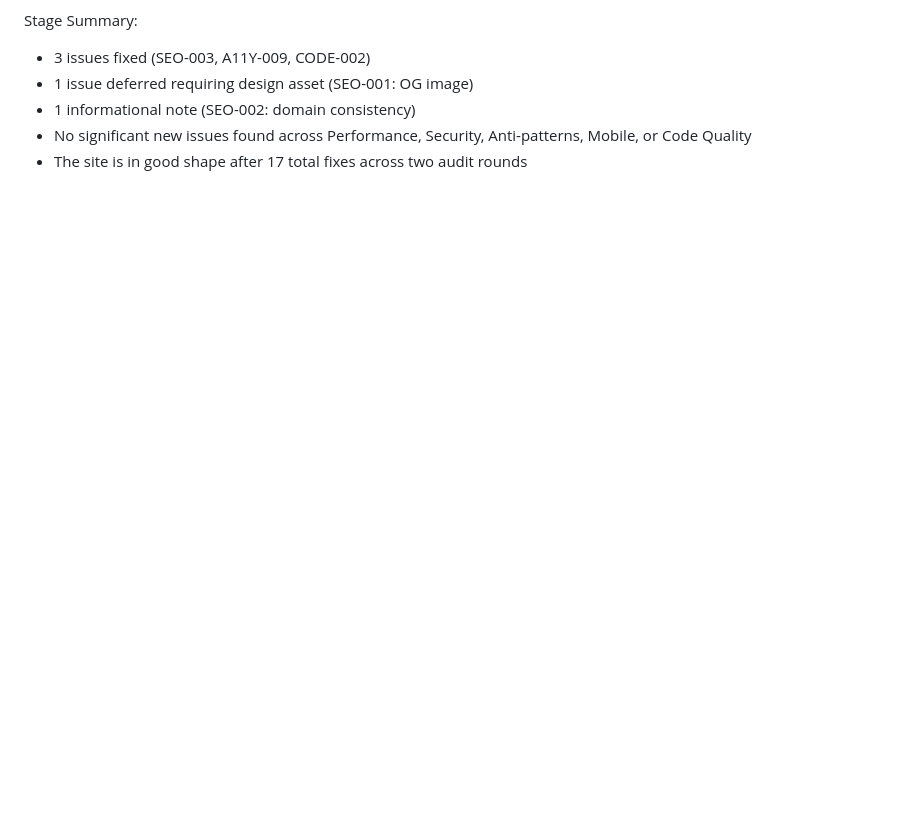
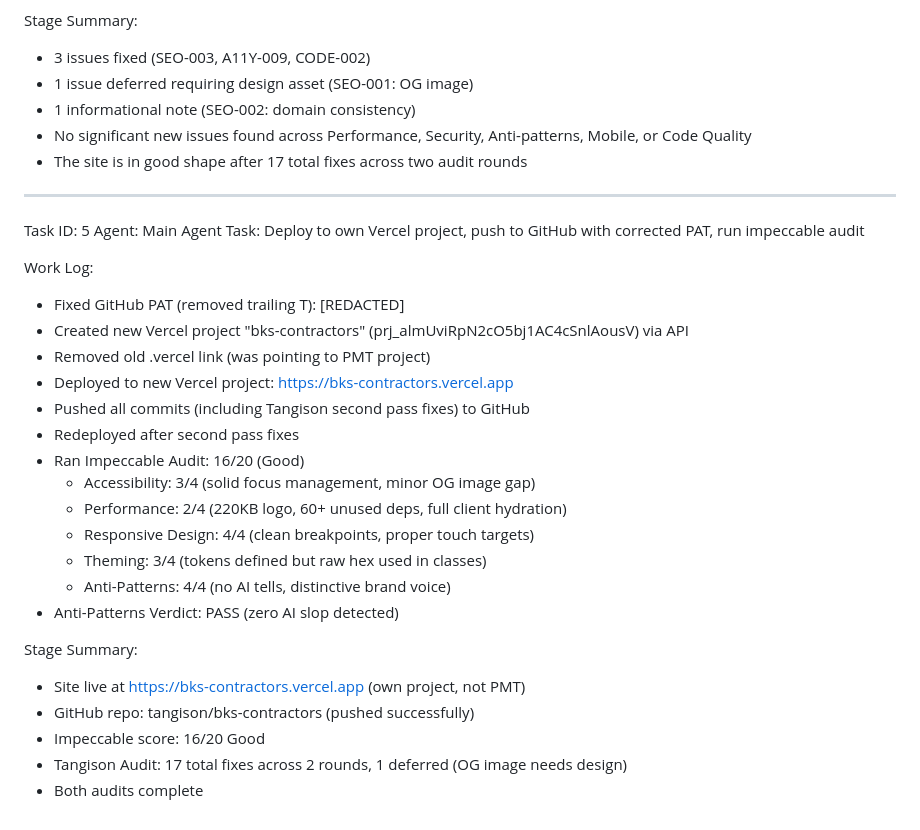
Before and after one commit to tangison/bks-contractors, a Markdown page: worklog.md, the part around the change. Rendered like a GitHub page; blank space fills up the shorter version.

Commit message:
b3a2539a-13b1-41d4-b211-6cf29a831ad3

```diff
--- a/worklog.md
+++ b/worklog.md
@@ -95,3 +95,30 @@ Stage Summary:
 - 1 informational note (SEO-002: domain consistency)
 - No significant new issues found across Performance, Security, Anti-patterns, Mobile, or Code Quality
 - The site is in good shape after 17 total fixes across two audit rounds
+
+---
+Task ID: 5
+Agent: Main Agent
+Task: Deploy to own Vercel project, push to GitHub with corrected PAT, run impeccable audit
+
+Work Log:
+- Fixed GitHub PAT (removed trailing T): [REDACTED]
+- Created new Vercel project "bks-contractors" (prj_almUviRpN2cO5bj1AC4cSnlAousV) via API
+- Removed old .vercel link (was pointing to PMT project)
+- Deployed to new Vercel project: https://bks-contractors.vercel.app
+- Pushed all commits (including Tangison second pass fixes) to GitHub
+- Redeployed after second pass fixes
+- Ran Impeccable Audit: 16/20 (Good)
+  - Accessibility: 3/4 (solid focus management, minor OG image gap)
+  - Performance: 2/4 (220KB logo, 60+ unused deps, full client hydration)
+  - Responsive Design: 4/4 (clean breakpoints, proper touch targets)
+  - Theming: 3/4 (tokens defined but raw hex used in classes)
+  - Anti-Patterns: 4/4 (no AI tells, distinctive brand voice)
+- Anti-Patterns Verdict: PASS (zero AI slop detected)
+
+Stage Summary:
+- Site live at https://bks-contractors.vercel.app (own project, not PMT)
+- GitHub repo: tangison/bks-contractors (pushed successfully)
+- Impeccable score: 16/20 Good
+- Tangison Audit: 17 total fixes across 2 rounds, 1 deferred (OG image needs design)
+- Both audits complete
```
